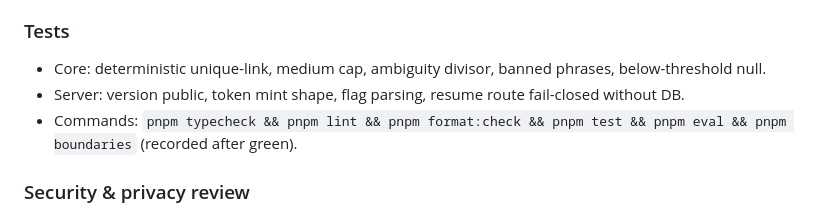
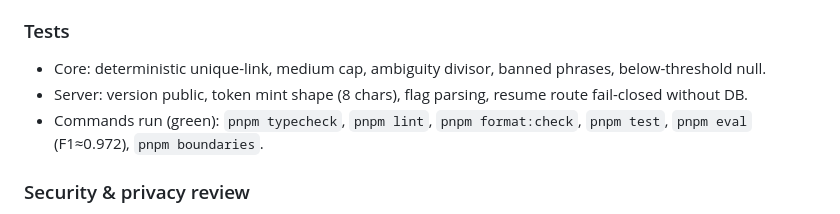
Before and after one commit to TommyWuBC/apptrack, a Markdown page: DEVLOG.md, the part around the change. Drawn GitHub-style.

Commit message:
docs: note M16 verification command results

```diff
--- a/DEVLOG.md
+++ b/DEVLOG.md
@@ -1193,8 +1193,8 @@ None material in this pass. Demo fixtures use non-UUID application ids — mint/
 
 ### Tests
 - Core: deterministic unique-link, medium cap, ambiguity divisor, banned phrases, below-threshold null.
-- Server: version public, token mint shape, flag parsing, resume route fail-closed without DB.
-- Commands: `pnpm typecheck && pnpm lint && pnpm format:check && pnpm test && pnpm eval && pnpm boundaries` (recorded after green).
+- Server: version public, token mint shape (8 chars), flag parsing, resume route fail-closed without DB.
+- Commands run (green): `pnpm typecheck`, `pnpm lint`, `pnpm format:check`, `pnpm test`, `pnpm eval` (F1≈0.972), `pnpm boundaries`.
 
 ### Security & privacy review
 - INV-8: no IP at rest; resume download uses token-based visitor hash only.
```
